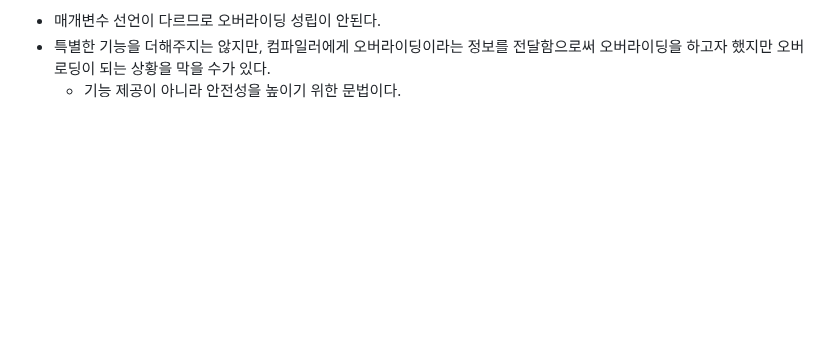
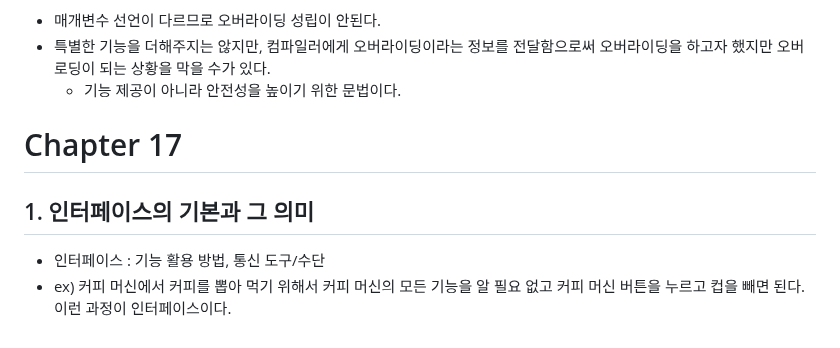
Before and after one commit to izzy1202/TIL, a Markdown page: Java/JavaYoon2.md, the part around the change. GitHub-like rendering; blank space fills up the shorter version.

```diff
--- a/Java/JavaYoon2.md
+++ b/Java/JavaYoon2.md
@@ -301,3 +301,9 @@ public double add(double a, double b) {
 - 매개변수 선언이 다르므로 오버라이딩 성립이 안된다.
 - 특별한 기능을 더해주지는 않지만, 컴파일러에게 오버라이딩이라는 정보를 전달함으로써 오버라이딩을 하고자 했지만 오버로딩이 되는 상황을 막을 수가 있다.
   - 기능 제공이 아니라 안전성을 높이기 위한 문법이다.
+
+# Chapter 17
+
+## 1. 인터페이스의 기본과 그 의미
+- 인터페이스 : 기능 활용 방법, 통신 도구/수단
+- ex) 커피 머신에서 커피를 뽑아 먹기 위해서 커피 머신의 모든 기능을 알 필요 없고 커피 머신 버튼을 누르고 컵을 빼면 된다. 이런 과정이 인터페이스이다.
```
